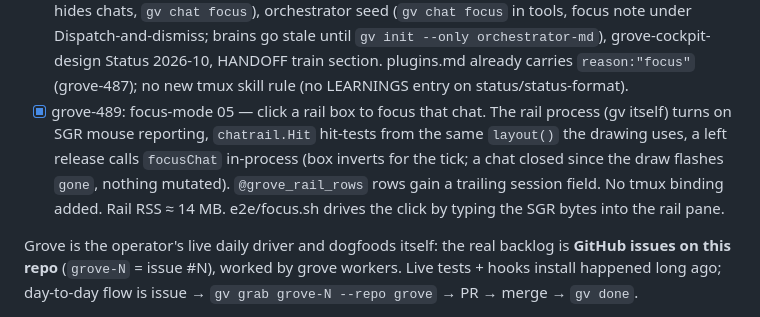
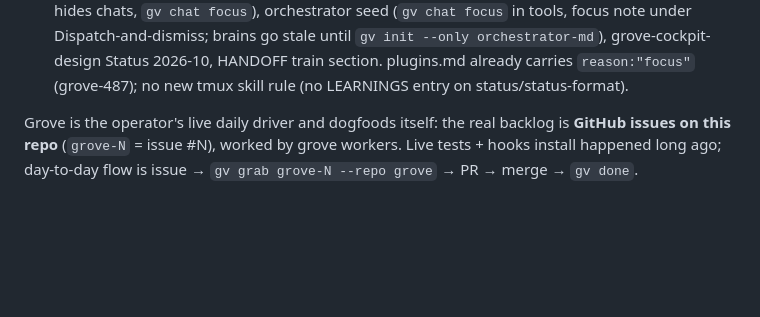
Before and after one commit to JollyGrin/grove, a Markdown page: TASKS.md, the part around the change. Drawn GitHub-style; blank space fills up the shorter version.

```diff
--- a/TASKS.md
+++ b/TASKS.md
@@ -42,7 +42,6 @@
 - [x] grove-503 (#503): rail writer race — chatrail.Writer.Write mutex-guarded, railTick uses TryLock on railBeat so an overlapping refresh skips its beat; race test in internal/chatrail
 - [x] **grove-504** — focus rail never a CHATS row: `cockpitChatPanes` skips `p.Rail`; `ApplyLayout` starts the rail in `$HOME`, not the caller's cwd; unit test + `e2e/rail.sh` leg (build from inside the orchestrator dir).
 - [x] grove-491: focus-mode 07 — docs wrap for the train: CLAUDE.md §Layout (two layouts, `L`, focus hides chats, `gv chat focus`), orchestrator seed (`gv chat focus` in tools, focus note under Dispatch-and-dismiss; brains go stale until `gv init --only orchestrator-md`), grove-cockpit-design Status 2026-10, HANDOFF train section. plugins.md already carries `reason:"focus"` (grove-487); no new tmux skill rule (no LEARNINGS entry on status/status-format).
-- [x] grove-489: focus-mode 05 — click a rail box to focus that chat. The rail process (gv itself) turns on SGR mouse reporting, `chatrail.Hit` hit-tests from the same `layout()` the drawing uses, a left release calls `focusChat` in-process (box inverts for the tick; a chat closed since the draw flashes `gone`, nothing mutated). `@grove_rail_rows` rows gain a trailing session field. No tmux binding added. Rail RSS ≈ 14 MB. e2e/focus.sh drives the click by typing the SGR bytes into the rail pane.
 
 Grove is the operator's live daily driver and dogfoods itself: the real
 backlog is **GitHub issues on this repo** (`grove-N` = issue #N), worked
```
Also changed, not shown: docs/archive/TASKS-2026-10.md (+1 -0 lines).
